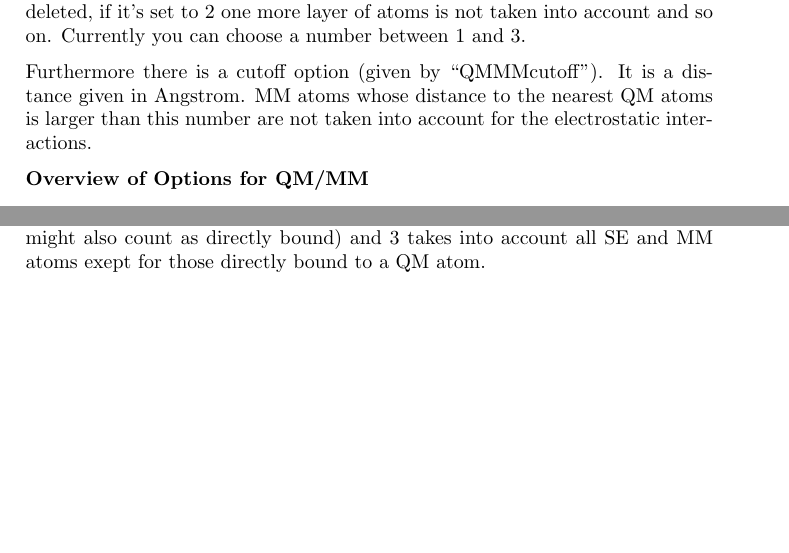
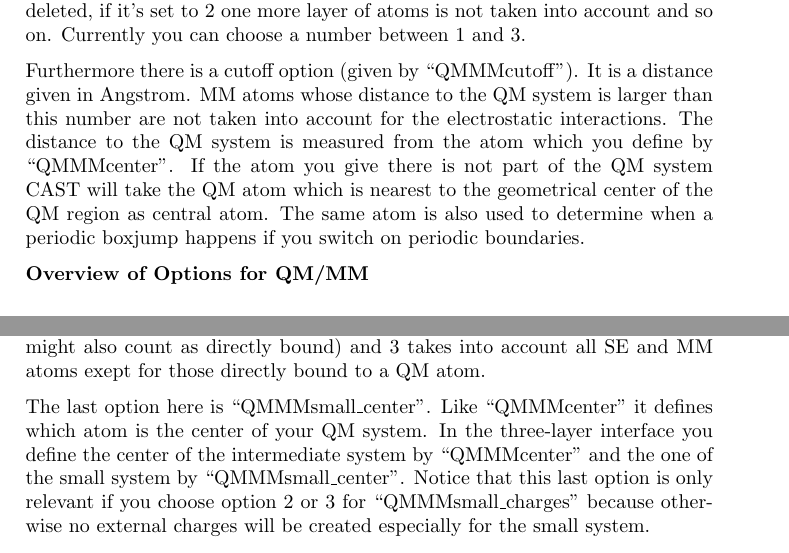
Before and after one commit to AKEngels/CAST, a LaTeX document (manual/castmanual.tex): two parts of pages 24 and 25 of 79 before the commit and two parts of pages 24 and 26 of 79 after it, joined at a grey line, cut so that both start at the same text, the shorter picture padded with empty space. Compiled offline with pdfLaTeX.

Commit message:
update manual

```diff
--- a/manual/castmanual.tex
+++ b/manual/castmanual.tex
@@ -730,7 +733,7 @@ The electrostatic interactions between QM and MM part can be calculated using me
 
 In most cases it is better to use electrostatic embedding, i.\,e. the charges of the MM atoms are taken into account as external charges when doing calculations for the QM system. However, in the case of bonds between the two subsystems, the interactions of some MM atoms with some QM atoms are already treated by bonding, angle and dihedral terms of the forcefield. In order to deal with this certain MM atoms can be deleted when creating the external charges. Which atoms are deleted is determined by the option ``QMMMzerocharge\_bonds'' (if it is set to a non-zero-number). The number you give here is the number of bonds from the inner region up to which the charges of atoms are ignored. So if it's 1 only charges of atoms that are directly bonded to the QM system are deleted, if it's set to 2 one more layer of atoms is not taken into account and so on. Currently you can choose a number between 1 and 3.
 
-Furthermore there is a cutoff option (given by ``QMMMcutoff''). It is a distance given in Angstrom. MM atoms whose distance to the nearest QM atoms is larger than this number are not taken into account for the electrostatic interactions.
+Furthermore there is a cutoff option (given by ``QMMMcutoff''). It is a distance given in Angstrom. MM atoms whose distance to the QM system is larger than this number are not taken into account for the electrostatic interactions. The distance to the QM system is measured from the atom which you define by ``QMMMcenter''. If the atom you give there is not part of the QM system CAST will take the QM atom which is nearest to the geometrical center of the QM region as central atom. The same atom is also used to determine when a periodic boxjump happens if you switch on periodic boundaries.
 
 \textbf{Overview of Options for QM/MM\\}
 			\begin{longtable}{|p{3.7cm}|p{5cm}|p{3cm}|}
@@ -751,7 +755,11 @@ As an extension of the ONIOM method three layers can be combined via the interfa
 
 With the option ``QMMMsmall\_charges'' you decide which atoms you want to take into account as external charges in the calculations for the inner system. 0 means no charges are taken into account (like EEx in Gaussian-ONIOM), 1 means the same atoms are taken into account as in the description of the intermediate system (like 3-EE in Gaussian-ONIOM), 2 uses the charges of all MM atoms except those that are directly bound to a QM atom (in the sense of ``QMMMzerocharge\_bonds'' so atoms with two or three bonds between them might also count as directly bound) and 3 takes into account all SE and MM atoms exept for those directly bound to a QM atom.
 
+The last option here is ``QMMMsmall\_center''. Like ``QMMMcenter'' it defines which atom is the center of your QM system. In the three-layer interface you define the center of the intermediate system by ``QMMMcenter'' and the one of the small system by ``QMMMsmall\_center''. Notice that this last option is only relevant if you choose option 2 or 3 for ``QMMMsmall\_charges'' because otherwise no external charges will be created especially for the small system.
+
 If your subsystems have different charges give the charge for the small system in the input options for your QM interface, the charge for the intermediate system in the input options for your SE interface and -- if your MM interface is not a forcefield -- the charge of the total system in the input options for that. Forcefields can only be used as MM interface not as SE or QM interface.
+
+
 
 	%%%% COORDINATES FILE %%%%
 	\subsection{Coordinates file}
```
Also changed, not shown: manual/castmanual.tex (6 more changed lines), 1 other file.
